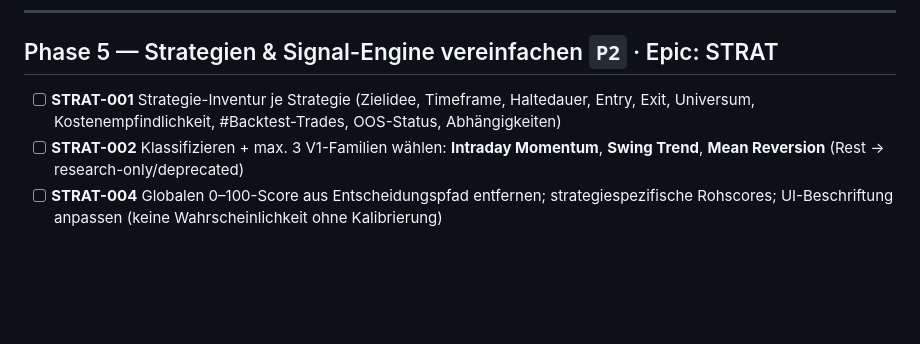
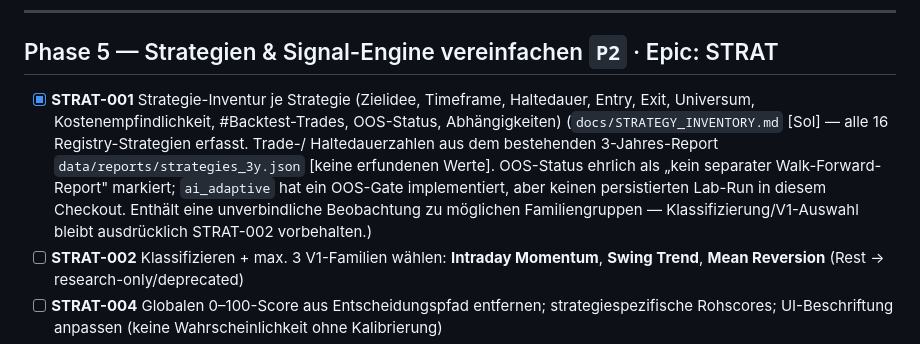
Before and after one commit to Sebastianschmid1/trading_bot, a Markdown page: docs/PLAN_CHECKLIST.md, the part around the change. Drawn GitHub-style; blank space fills up the shorter version.

Commit message:
docs(plan): STRAT-001 (Strategie-Inventur) als erledigt vermerkt
Co-Authored-By: Claude Opus 4.8 <noreply@anthropic.com>

```diff
--- a/docs/PLAN_CHECKLIST.md
+++ b/docs/PLAN_CHECKLIST.md
@@ -368,7 +368,13 @@ Ziel: Belastbares Zustands- und Datenmodell.
 
 ## Phase 5 — Strategien & Signal-Engine vereinfachen `P2` · Epic: STRAT
 
-- [ ] **STRAT-001** Strategie-Inventur je Strategie (Zielidee, Timeframe, Haltedauer, Entry, Exit, Universum, Kostenempfindlichkeit, #Backtest-Trades, OOS-Status, Abhängigkeiten)
+- [x] **STRAT-001** Strategie-Inventur je Strategie (Zielidee, Timeframe, Haltedauer, Entry, Exit, Universum, Kostenempfindlichkeit, #Backtest-Trades, OOS-Status, Abhängigkeiten)
+      (`docs/STRATEGY_INVENTORY.md` [Sol] — alle 16 Registry-Strategien erfasst. Trade-/
+      Haltedauerzahlen aus dem bestehenden 3-Jahres-Report `data/reports/strategies_3y.json`
+      [keine erfundenen Werte]. OOS-Status ehrlich als „kein separater Walk-Forward-Report"
+      markiert; `ai_adaptive` hat ein OOS-Gate implementiert, aber keinen persistierten Lab-Run
+      in diesem Checkout. Enthält eine unverbindliche Beobachtung zu möglichen Familiengruppen —
+      Klassifizierung/V1-Auswahl bleibt ausdrücklich STRAT-002 vorbehalten.)
 - [ ] **STRAT-002** Klassifizieren + max. 3 V1-Familien wählen: **Intraday Momentum**, **Swing Trend**, **Mean Reversion** (Rest → research-only/deprecated)
 - [ ] **STRAT-004** Globalen 0–100-Score aus Entscheidungspfad entfernen; strategiespezifische Rohscores; UI-Beschriftung anpassen (keine Wahrscheinlichkeit ohne Kalibrierung)
 - [ ] **STRAT-003** Strategieversionierung (Parameter, Feature-Version, Universum, Entry/Exit-Regeln, Kostenmodell, Release-Status, Code-Commit — unveränderlich veröffentlicht)
```
